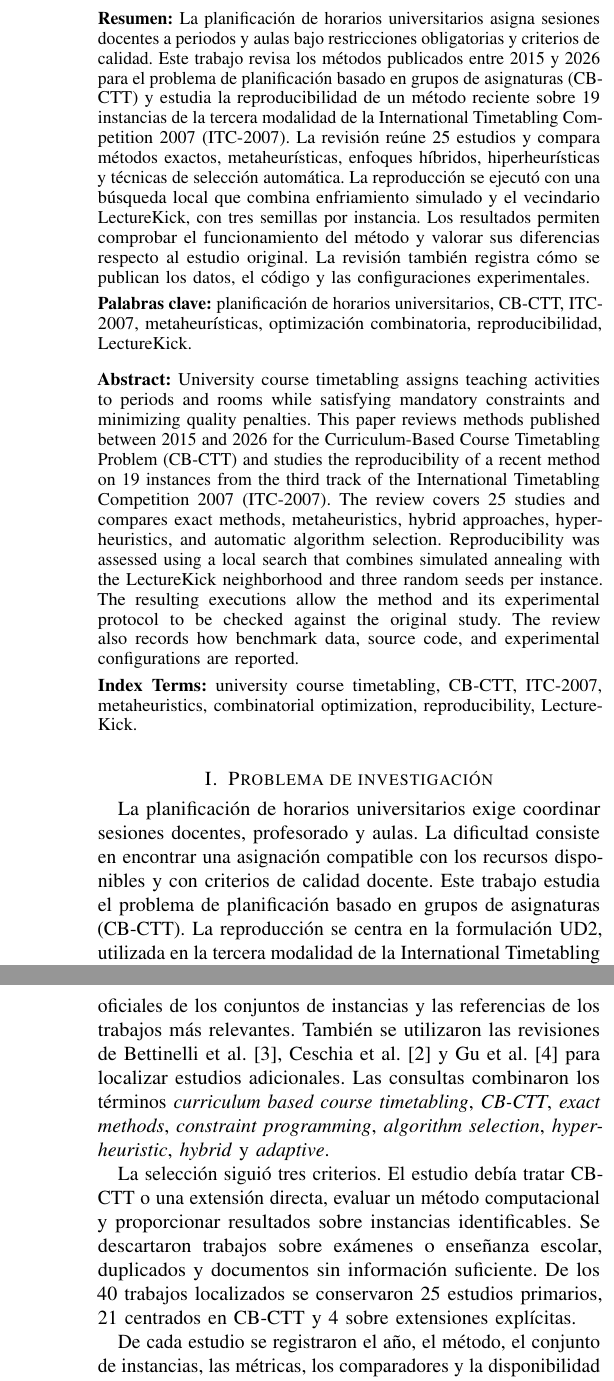
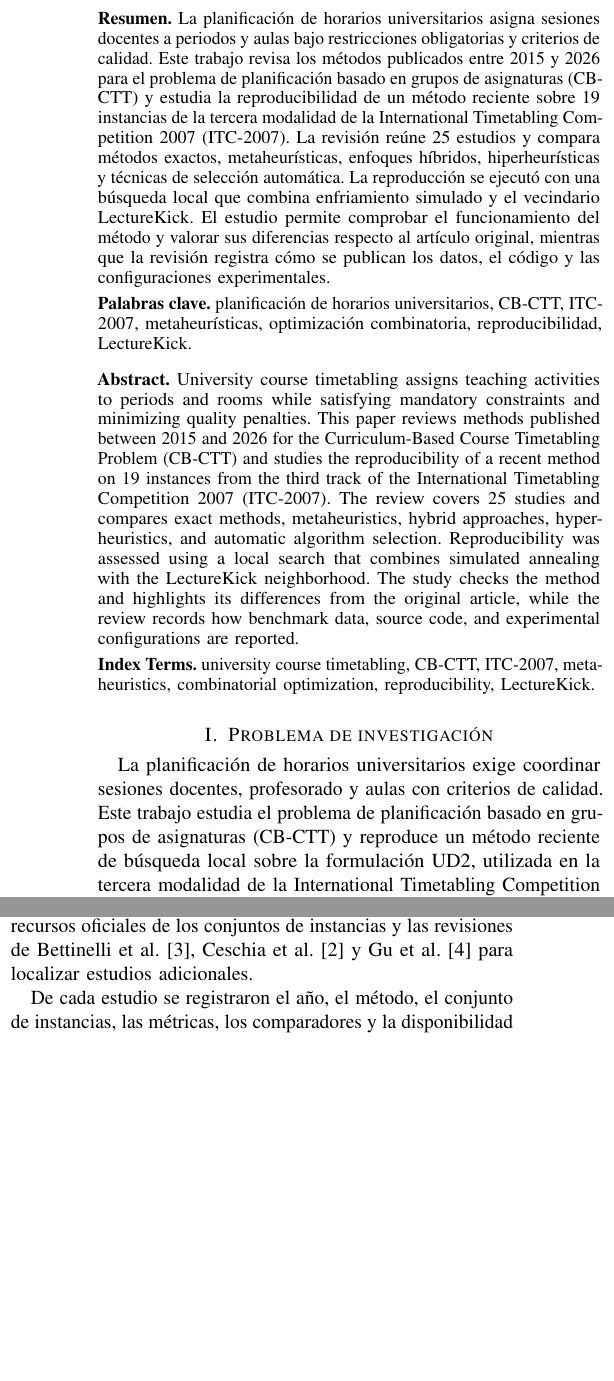
Before and after one commit to alejandromorislara/uctp-optimization-ai-review, a LaTeX paper (Practicas/persona_2/main.tex): two parts of the columns of pages 1 and 2 of 8 before the commit and two parts of the columns of page 1 of 8 after it, joined at a grey line, cut so that both start at the same text, the shorter picture padded with empty space. Compiled offline with pdfLaTeX.

Commit message:
Refine abstract and literature review wording

```diff
--- a/Practicas/persona_2/main.tex
+++ b/Practicas/persona_2/main.tex
@@ -27,26 +27,26 @@
 
 \selectlanguage{spanish}
 
-\begin{center}\begin{minipage}{\columnwidth}\small\textbf{Resumen:} La planificación de horarios universitarios asigna sesiones docentes a periodos y aulas bajo restricciones obligatorias y criterios de calidad. Este trabajo revisa los métodos publicados entre 2015 y 2026 para el problema de planificación basado en grupos de asignaturas (CB-CTT) y estudia la reproducibilidad de un método reciente sobre 19 instancias de la tercera modalidad de la International Timetabling Competition 2007 (ITC-2007). La revisión reúne 25 estudios y compara métodos exactos, metaheurísticas, enfoques híbridos, hiperheurísticas y técnicas de selección automática. La reproducción se ejecutó con una búsqueda local que combina enfriamiento simulado y el vecindario LectureKick, con tres semillas por instancia. Los resultados permiten comprobar el funcionamiento del método y valorar sus diferencias respecto al estudio original. La revisión también registra cómo se publican los datos, el código y las configuraciones experimentales.\par\vspace{0.35em}\textbf{Palabras clave:} planificación de horarios universitarios, CB-CTT, ITC-2007, metaheurísticas, optimización combinatoria, reproducibilidad, LectureKick.\end{minipage}\end{center}
+\begin{center}\begin{minipage}{\columnwidth}\small\textbf{Resumen.} La planificación de horarios universitarios asigna sesiones docentes a periodos y aulas bajo restricciones obligatorias y criterios de calidad. Este trabajo revisa los métodos publicados entre 2015 y 2026 para el problema de planificación basado en grupos de asignaturas (CB-CTT) y estudia la reproducibilidad de un método reciente sobre 19 instancias de la tercera modalidad de la International Timetabling Competition 2007 (ITC-2007). La revisión reúne 25 estudios y compara métodos exactos, metaheurísticas, enfoques híbridos, hiperheurísticas y técnicas de selección automática. La reproducción se ejecutó con una búsqueda local que combina enfriamiento simulado y el vecindario LectureKick. El estudio permite comprobar el funcionamiento del método y valorar sus diferencias respecto al artículo original, mientras que la revisión registra cómo se publican los datos, el código y las configuraciones experimentales.\par\vspace{0.35em}\textbf{Palabras clave.} planificación de horarios universitarios, CB-CTT, ITC-2007, metaheurísticas, optimización combinatoria, reproducibilidad, LectureKick.\end{minipage}\end{center}
 
 \selectlanguage{english}
 
-\begin{center}\begin{minipage}{\columnwidth}\small\textbf{Abstract:} University course timetabling assigns teaching activities to periods and rooms while satisfying mandatory constraints and minimizing quality penalties. This paper reviews methods published between 2015 and 2026 for the Curriculum-Based Course Timetabling Problem (CB-CTT) and studies the reproducibility of a recent method on 19 instances from the third track of the International Timetabling Competition 2007 (ITC-2007). The review covers 25 studies and compares exact methods, metaheuristics, hybrid approaches, hyper-heuristics, and automatic algorithm selection. Reproducibility was assessed using a local search that combines simulated annealing with the LectureKick neighborhood and three random seeds per instance. The resulting executions allow the method and its experimental protocol to be checked against the original study. The review also records how benchmark data, source code, and experimental configurations are reported.\par\vspace{0.35em}\textbf{Index Terms:} university course timetabling, CB-CTT, ITC-2007, metaheuristics, combinatorial optimization, reproducibility, LectureKick.\end{minipage}\end{center}
+\begin{center}\begin{minipage}{\columnwidth}\small\textbf{Abstract.} University course timetabling assigns teaching activities to periods and rooms while satisfying mandatory constraints and minimizing quality penalties. This paper reviews methods published between 2015 and 2026 for the Curriculum-Based Course Timetabling Problem (CB-CTT) and studies the reproducibility of a recent method on 19 instances from the third track of the International Timetabling Competition 2007 (ITC-2007). The review covers 25 studies and compares exact methods, metaheuristics, hybrid approaches, hyper-heuristics, and automatic algorithm selection. Reproducibility was assessed using a local search that combines simulated annealing with the LectureKick neighborhood. The study checks the method and highlights its differences from the original article, while the review records how benchmark data, source code, and experimental configurations are reported.\par\vspace{0.35em}\textbf{Index Terms.} university course timetabling, CB-CTT, ITC-2007, metaheuristics, combinatorial optimization, reproducibility, LectureKick.\end{minipage}\end{center}
 
 \selectlanguage{spanish}
 
 \section{Problema de investigación}
 
-La planificación de horarios universitarios exige coordinar sesiones docentes, profesorado y aulas. La dificultad consiste en encontrar una asignación compatible con los recursos disponibles y con criterios de calidad docente. Este trabajo estudia el problema de planificación basado en grupos de asignaturas (CB-CTT). La reproducción se centra en la formulación UD2, utilizada en la tercera modalidad de la International Timetabling Competition 2007 (ITC-2007). En este trabajo, UD2 designa la formulación concreta de esa modalidad. El artículo combina una revisión de métodos con la reproducción de un método reciente de búsqueda local.
+La planificación de horarios universitarios exige coordinar sesiones docentes, profesorado y aulas con criterios de calidad. Este trabajo estudia el problema de planificación basado en grupos de asignaturas (CB-CTT) y reproduce un método reciente de búsqueda local sobre la formulación UD2, utilizada en la tercera modalidad de la International Timetabling Competition 2007 (ITC-2007).
 
 
-En CB-CTT se asigna un periodo y un aula a cada sesión de una semana lectiva. Un grupo de asignaturas comparte parte del alumnado, por lo que sus sesiones no deben coincidir. Las restricciones duras exigen programar todas las sesiones en periodos distintos para cada asignatura, evitar coincidencias de aula, profesor o grupo de asignaturas y respetar las indisponibilidades. Un horario es factible cuando satisface todas ellas \cite{ref1}.
+En CB-CTT se asigna un periodo y un aula a cada sesión de una semana lectiva, y las sesiones de asignaturas que comparten alumnado no pueden coincidir. Las restricciones duras exigen además evitar coincidencias de aula y profesor y respetar las indisponibilidades, de modo que un horario solo es factible cuando satisface todas ellas \cite{ref1}.
 
 
 La calidad de los horarios factibles se evalúa mediante la suma ponderada de cuatro penalizaciones. En UD2, la capacidad del aula es una restricción blanda: superar sus plazas aumenta el coste, pero no invalida por sí solo el horario \cite{ref1}.
 
 
-\begin{table}[!b]
+\begin{table}[!t]
 \caption{Penalizaciones de la tercera modalidad de ITC-2007. Fuente: \cite{ref1}.}
 \label{tab:penalizaciones}
 \centering
@@ -65,9 +65,9 @@ Estabilidad del aula & 1 punto por aula distinta adicional utilizada por una asi
 
 \section{Objetivos y preguntas de investigación}
 
-El objetivo general es describir la evolución reciente de los métodos para CB-CTT y comprobar hasta qué punto puede reproducirse un resultado reciente con artefactos públicos. La tercera modalidad de ITC-2007 es la referencia experimental principal. ITC-2019 se utiliza como contexto para comentar la evolución hacia formulaciones universitarias más completas.
+El objetivo general es describir la evolución reciente de los métodos para CB-CTT y comprobar hasta qué punto puede reproducirse un resultado reciente con materiales disponibles públicamente. La tercera modalidad de ITC-2007 es la referencia experimental principal, mientras que ITC-2019 se utiliza como contexto para comentar la evolución hacia formulaciones universitarias más completas.
 
 
 Las preguntas de investigación son las siguientes:
 \begin{enumerate}
-\item ¿Qué enfoques algorítmicos se han utilizado para CB-CTT entre 2015 y 2026?
+\item \textquestiondown Qué enfoques algorítmicos se han utilizado para CB-CTT entre 2015 y 2026?
@@ -79,10 +79,7 @@ Las preguntas de investigación son las siguientes:
 
 \section{Búsqueda y selección bibliográfica}
 
-La búsqueda se cerró el 4 de octubre de 2026 y cubrió el periodo comprendido entre 2015 y 2026. Se consultaron páginas editoriales, repositorios institucionales y de autores, recursos oficiales de los conjuntos de instancias y las referencias de los trabajos más relevantes. También se utilizaron las revisiones de Bettinelli et al. \cite{ref3}, Ceschia et al. \cite{ref2} y Gu et al. \cite{ref4} para localizar estudios adicionales. Las consultas combinaron los términos \textit{curriculum based course timetabling}, \textit{CB-CTT}, \textit{exact methods}, \textit{constraint programming}, \textit{algorithm selection}, \textit{hyper-heuristic}, \textit{hybrid} y \textit{adaptive}.
-
-
-La selección siguió tres criterios. El estudio debía tratar CB-CTT o una extensión directa, evaluar un método computacional y proporcionar resultados sobre instancias identificables. Se descartaron trabajos sobre exámenes o enseñanza escolar, duplicados y documentos sin información suficiente. De los 40 trabajos localizados se conservaron 25 estudios primarios, 21 centrados en CB-CTT y 4 sobre extensiones explícitas.
+La revisión bibliográfica abarcó el periodo comprendido entre 2015 y 2026, se cerró el 4 de octubre de 2026 y combinó páginas editoriales, repositorios institucionales y de autores, recursos oficiales de los conjuntos de instancias y las revisiones de Bettinelli et al. \cite{ref3}, Ceschia et al. \cite{ref2} y Gu et al. \cite{ref4} para localizar estudios adicionales.
 
 
 De cada estudio se registraron el año, el método, el conjunto de instancias, las métricas, los comparadores y la disponibilidad de datos y código. También se anotó la información disponible para repetir el experimento. Estos datos forman la matriz suplementaria y sustentan las cifras de la Sección~\ref{subsec:reviewquant}.
```
Also changed, not shown: output/pdf/MET_P1_Persona2_EstadoArte_Reproduccion.pdf, Practicas/persona_2/main.tex (12 more changed lines).
